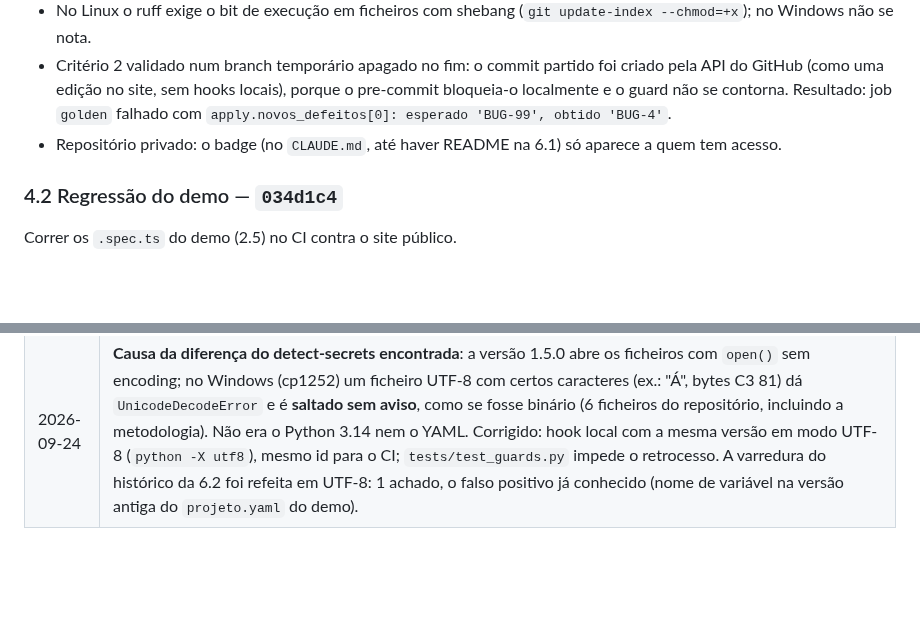
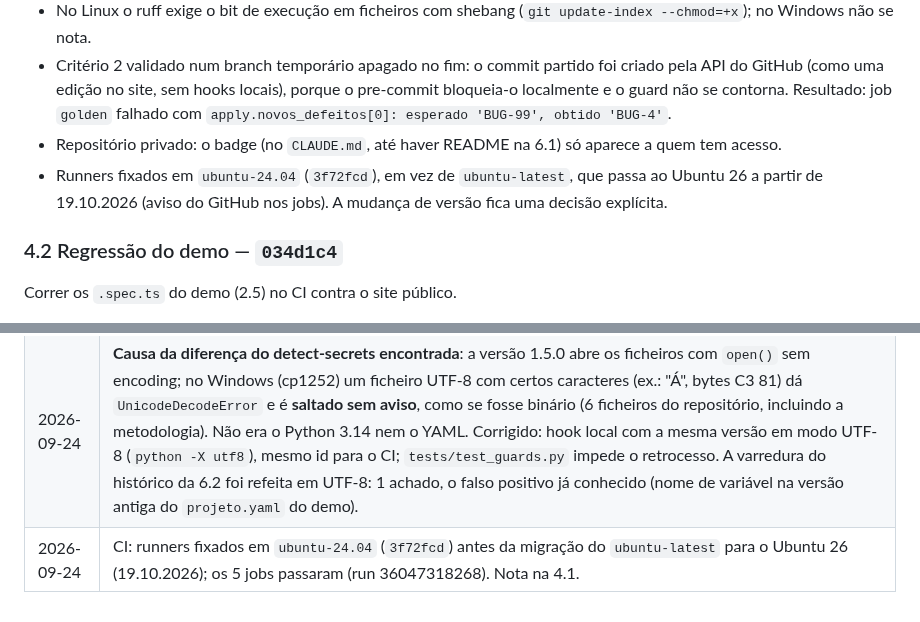
Before and after one commit to pedroalmeida981/qa-assistant, a Markdown page: docs/plano-desenvolvimento.md, 2 parts joined by grey strips. Rendered like a GitHub page; blank space fills up the shorter version.

Commit message:
plano: runners fixados em ubuntu-24.04
Co-Authored-By: Claude Opus 5.5 <noreply@anthropic.com>

```diff
--- a/docs/plano-desenvolvimento.md
+++ b/docs/plano-desenvolvimento.md
@@ -280,6 +280,7 @@ Notas:
 - No Linux o ruff exige o bit de execução em ficheiros com shebang (`git update-index --chmod=+x`); no Windows não se nota.
 - Critério 2 validado num branch temporário apagado no fim: o commit partido foi criado pela API do GitHub (como uma edição no site, sem hooks locais), porque o pre-commit bloqueia-o localmente e o guard não se contorna. Resultado: job `golden` falhado com `apply.novos_defeitos[0]: esperado 'BUG-99', obtido 'BUG-4'`.
 - Repositório privado: o badge (no `CLAUDE.md`, até haver README na 6.1) só aparece a quem tem acesso.
+- Runners fixados em `ubuntu-24.04` (`3f72fcd`), em vez de `ubuntu-latest`, que passa ao Ubuntu 26 a partir de 19.10.2026 (aviso do GitHub nos jobs). A mudança de versão fica uma decisão explícita.
 
 ### 4.2 Regressão do demo — `034d1c4`
 Correr os `.spec.ts` do demo (2.5) no CI contra o site público.
@@ -360,3 +361,4 @@ Verificações (24.09.2026, 52 commits, 219 versões de ficheiros extraídas de
 | 2026-09-24 | Verificação da % executada do resumo (`aba_resumo.coluna_percentagem` + `estado_por_testar`): compara com (total − por testar) / total, fração ou pontos percentuais, tolerância estrita por omissão (0,001 pp); o painel recusa um `estado_por_testar` diferente do seu estado pendente. Demo configurado. |
 | 2026-09-24 | detect-secrets: o do CI (Linux, Python 3.12) marcou `password: <NOME_VAR>` num mapa YAML inline que o local (Windows, Python 3.14) deixa passar, com a mesma versão e baseline; segredos óbvios são apanhados nos dois. Corrigido o conteúdo (chaves `var_utilizador`/`var_palavra_passe`); causa exata por apurar. Nos workspaces sem CI, o guard local é a única barreira. |
 | 2026-09-24 | **Causa da diferença do detect-secrets encontrada**: a versão 1.5.0 abre os ficheiros com `open()` sem encoding; no Windows (cp1252) um ficheiro UTF-8 com certos caracteres (ex.: "Á", bytes C3 81) dá `UnicodeDecodeError` e é **saltado sem aviso**, como se fosse binário (6 ficheiros do repositório, incluindo a metodologia). Não era o Python 3.14 nem o YAML. Corrigido: hook local com a mesma versão em modo UTF-8 (`python -X utf8`), mesmo id para o CI; `tests/test_guards.py` impede o retrocesso. A varredura do histórico da 6.2 foi refeita em UTF-8: 1 achado, o falso positivo já conhecido (nome de variável na versão antiga do `projeto.yaml` do demo). |
+| 2026-09-24 | CI: runners fixados em `ubuntu-24.04` (`3f72fcd`) antes da migração do `ubuntu-latest` para o Ubuntu 26 (19.10.2026); os 5 jobs passaram (run 36047318268). Nota na 4.1. |
```
